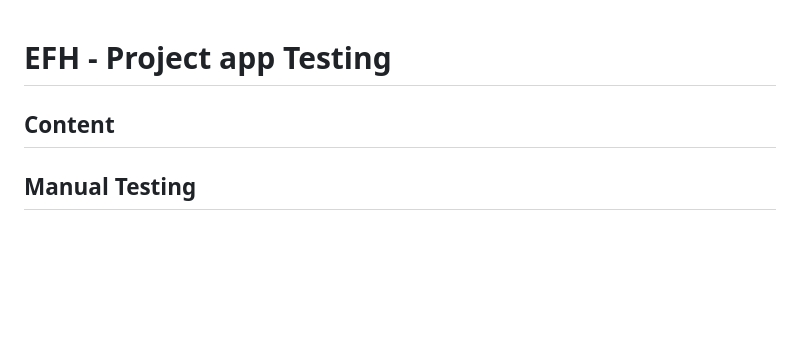
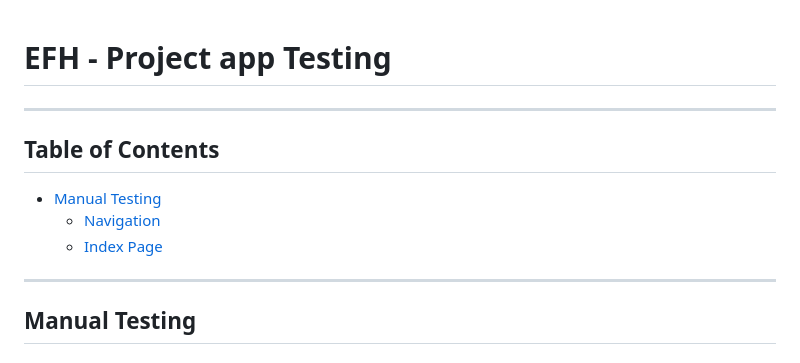
Before and after one commit to Marcosmgs/EFH-CommunityProject, a Markdown page: TESTING.md, the part around the change. Rendered like a GitHub page; blank space fills up the shorter version.

Commit message:
Created table of content structure

```diff
--- a/TESTING.md
+++ b/TESTING.md
@@ -1,6 +1,11 @@
 # EFH - Project app Testing
+---
+## Table of Contents
+* [Manual Testing](manual-testing)
+  * [Navigation](#navigation)
+  * [Index Page](#index-page)
 
-## Content
+---
 
 ## Manual Testing
 
```
